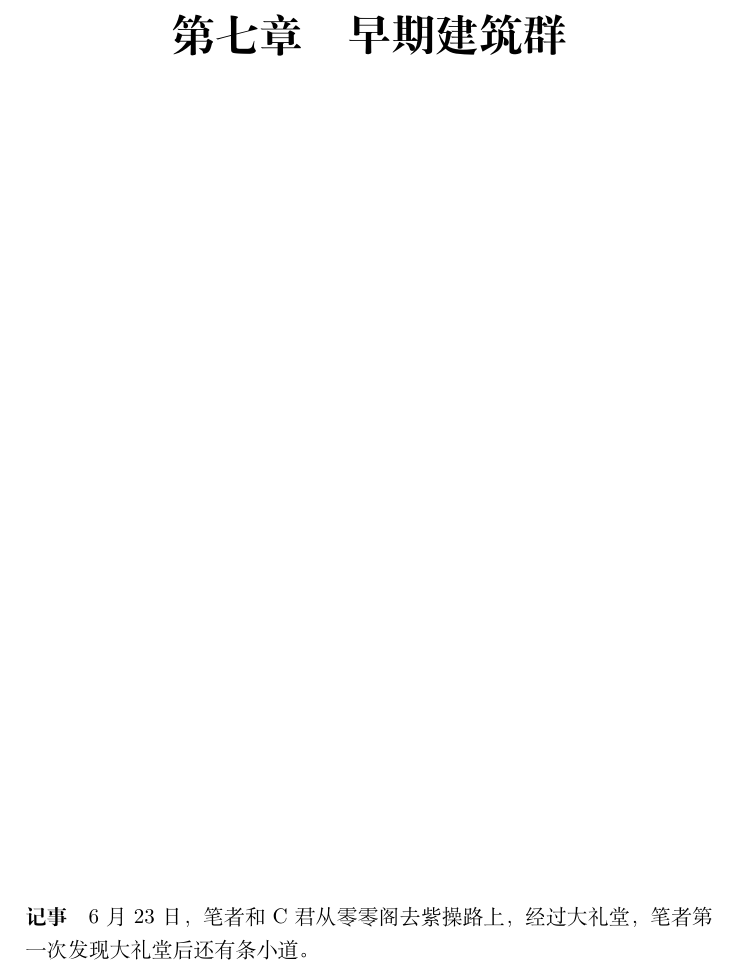
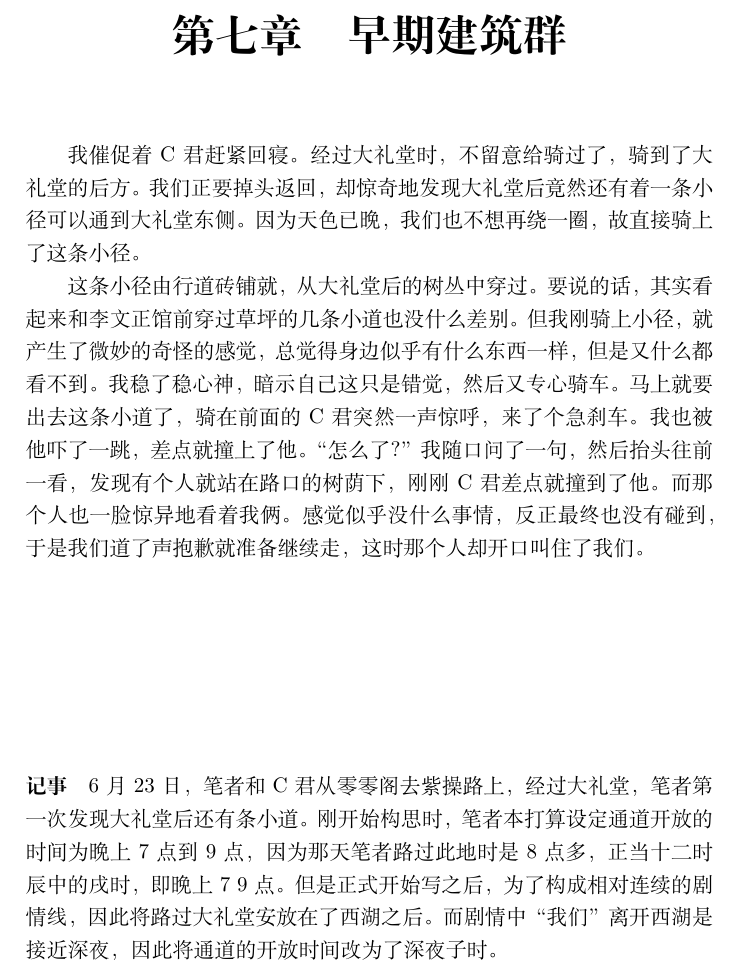
Before and after one commit to 4th-year-in-tsinghua/4th-year-in-tsinghua, a LaTeX thesis (main.tex, which reads 早期建筑群.tex): part of page 23 of 23, cut so that both start at the same text. Compiled offline with XeLaTeX.

Commit message:
ver Aug29
打算先构建好《早期建筑群》的叙事骨架，再进一步地填充修饰性的内容
已完成大约一半

```diff
--- a/早期建筑群.tex
+++ b/早期建筑群.tex
@@ -1,6 +1,19 @@
 \chapter{早期建筑群}
+
+我催促着C君赶紧回寝。经过大礼堂时，不留意给骑过了，骑到了大礼堂的后方。
+我们正要掉头返回，却惊奇地发现大礼堂后竟然还有着一条小径可以通到大礼堂东侧。
+因为天色已晚，我们也不想再绕一圈，故直接骑上了这条小径。
+
+这条小径由行道砖铺就，从大礼堂后的树丛中穿过。要说的话，其实看起来和李文正馆前穿过草坪的几条小道也没什么差别。
+但我刚骑上小径，就产生了微妙的奇怪的感觉，总觉得身边似乎有什么东西一样，但是又什么都看不到。我稳了稳心神，暗示自己这只是错觉，然后又专心骑车。
+马上就要出去这条小道了，骑在前面的C君突然一声惊呼，来了个急刹车。我也被他吓了一跳，差点就撞上了他。
+“怎么了？”我随口问了一句，然后抬头往前一看，发现有个人就站在路口的树荫下，刚刚C君差点就撞到了他。而那个人也一脸惊异地看着我俩。
+感觉似乎没什么事情，反正最终也没有碰到，于是我们道了声抱歉就准备继续走，这时那个人却开口叫住了我们。
 
 \vfill
 
 \paragraph{记事}
 6月23日，笔者和C君从零零阁去紫操路上，经过大礼堂，笔者第一次发现大礼堂后还有条小道。
+刚开始构思时，笔者本打算设定通道开放的时间为晚上7点到9点，因为那天笔者路过此地时是8点多，正当十二时辰中的戌时，即晚上7~9点。
+但是正式开始写之后，为了构成相对连续的剧情线，因此将路过大礼堂安放在了西湖之后。
+而剧情中“我们”离开西湖是接近深夜，因此将通道的开放时间改为了深夜子时。
```
